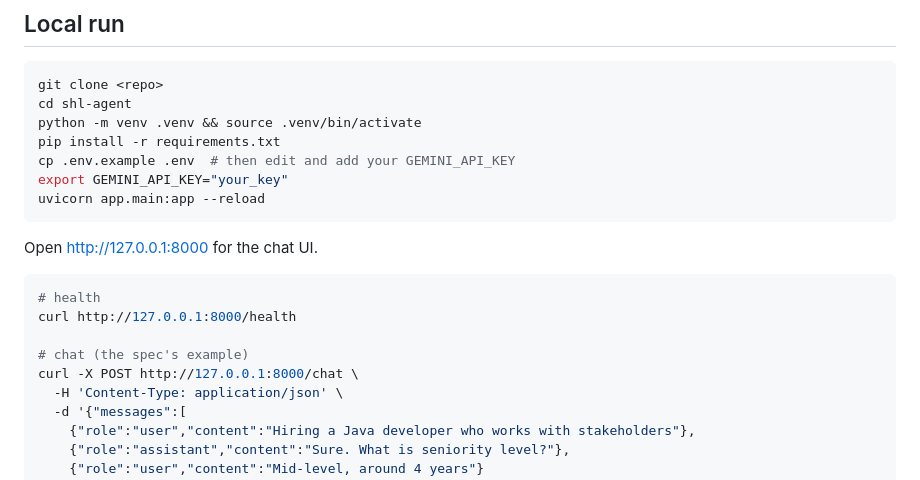
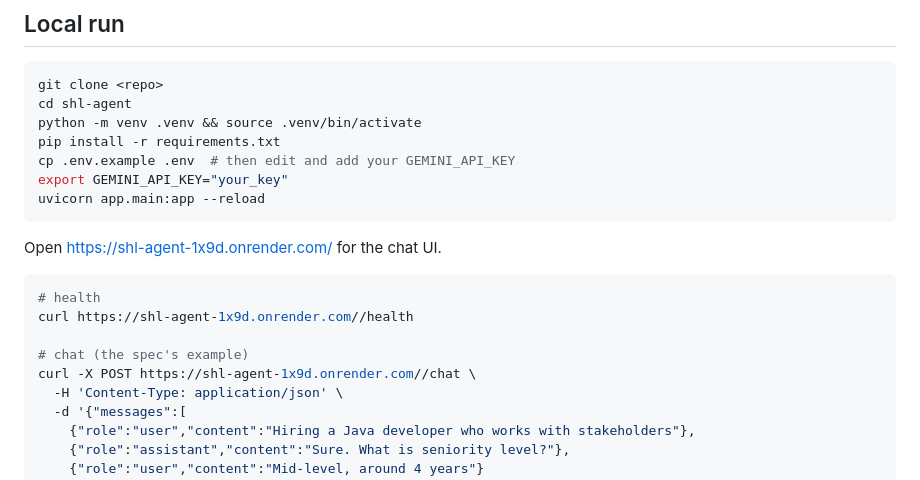
Before and after one commit to iamsayanmandal/shl-agent, a Markdown page: README.md, the part around the change. GitHub-like rendering.

Commit message:
Update README with new chat UI URL

````diff
--- a/README.md
+++ b/README.md
@@ -47,14 +47,14 @@ export GEMINI_API_KEY="your_key"
 uvicorn app.main:app --reload
 ```
 
-Open http://127.0.0.1:8000 for the chat UI.
+Open https://shl-agent-1x9d.onrender.com/ for the chat UI.
 
 ```bash
 # health
-curl http://127.0.0.1:8000/health
+curl https://shl-agent-1x9d.onrender.com//health
 
 # chat (the spec's example)
-curl -X POST http://127.0.0.1:8000/chat \
+curl -X POST https://shl-agent-1x9d.onrender.com//chat \
   -H 'Content-Type: application/json' \
   -d '{"messages":[
     {"role":"user","content":"Hiring a Java developer who works with stakeholders"},
````
